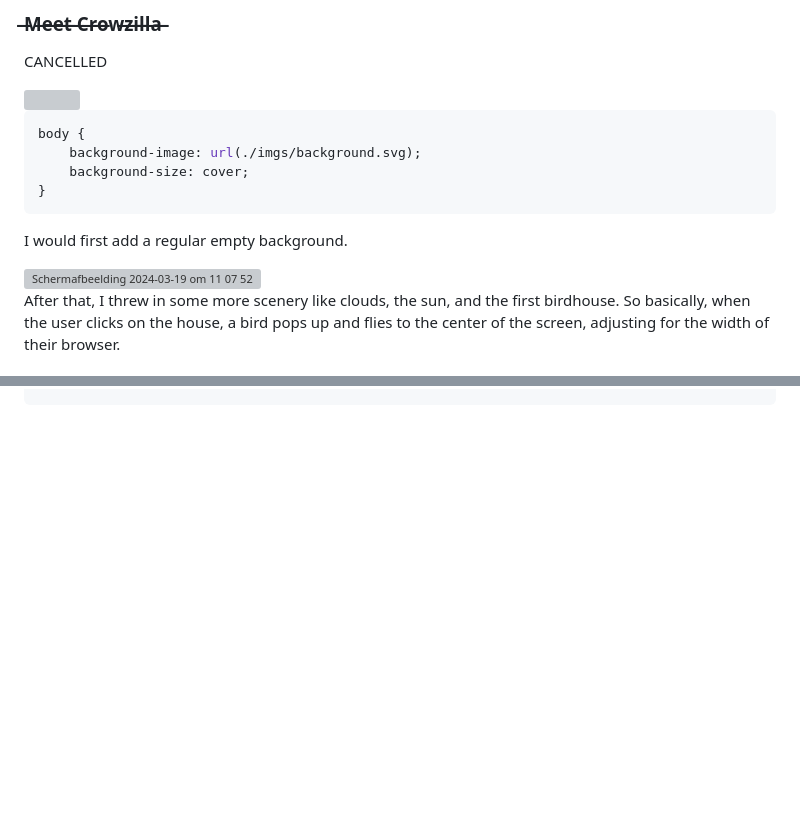
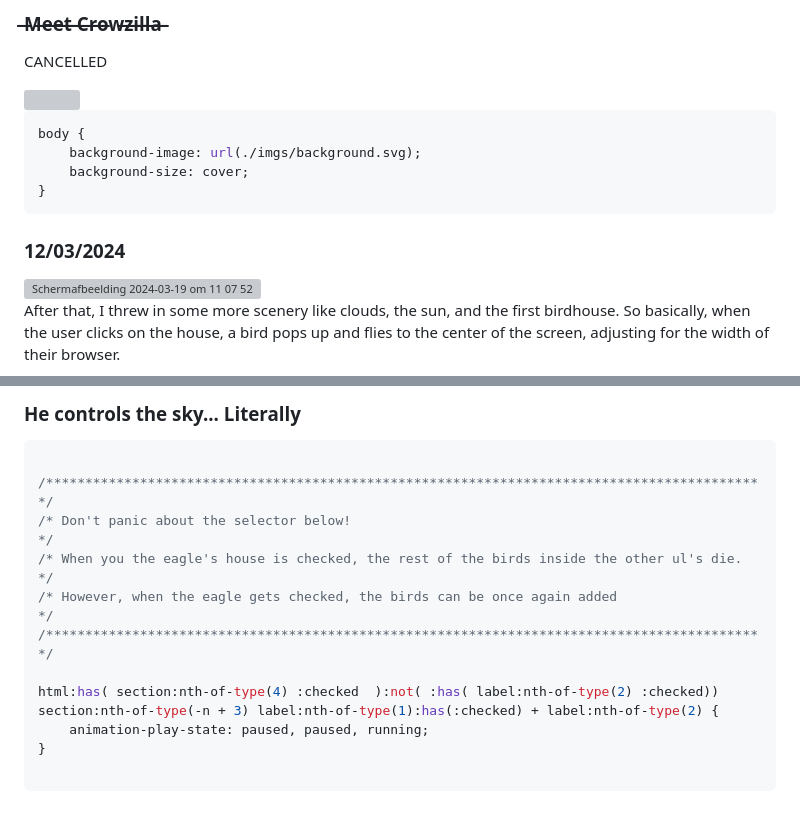
Before and after one commit to AliAhmed205/CSS2TheRescue, a Markdown page: README.md, 2 parts joined by grey strips. Rendered like a GitHub page; blank space fills up the shorter version; grey boxes are pictures that could not be loaded.

````diff
--- a/README.md
+++ b/README.md
@@ -382,7 +384,7 @@ body {
 }
 ```
 
-<p>I would first add a regular empty background.</p>
+### 12/03/2024
 
 <img width="500" alt="Scherm­afbeelding 2024-03-19 om 11 07 52" src="https://github.com/AliAhmed205/CSS2TheRescue/assets/118130116/8370c9ba-099c-4c7f-90a0-1b59ce087362">
 
@@ -748,0 +837,15 @@ main > img {
+### He controls the sky... Literally
+
+```CSS
+
+/********************************************************************************************/
+/* Don't panic about the selector below!                                                    */
+/* When you the eagle's house is checked, the rest of the birds inside the other ul's die.  */
+/* However, when the eagle gets checked, the birds can be once again added                  */
+/********************************************************************************************/
+
+html:has( section:nth-of-type(4) :checked  ):not( :has( label:nth-of-type(2) :checked))  section:nth-of-type(-n + 3) label:nth-of-type(1):has(:checked) + label:nth-of-type(2) {
+    animation-play-state: paused, paused, running;
+}
+
+```
````
Also changed, not shown: other parts of README.md (+88 -0 lines).
